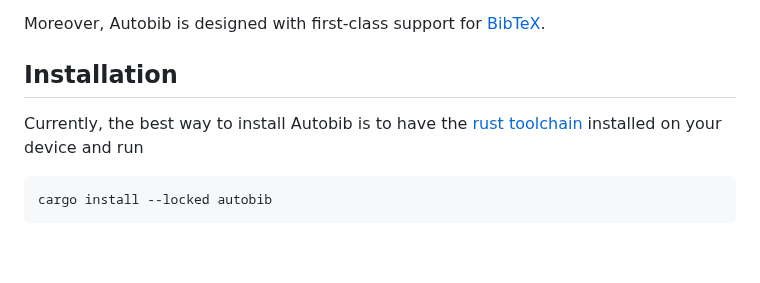
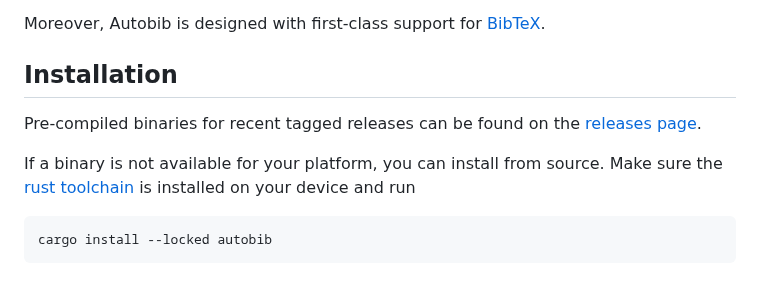
Before and after one commit to autobib/autobib, a Markdown page: README.md, the part around the change. GitHub-like rendering; blank space fills up the shorter version.

Commit message:
Update installation instructions

````diff
--- a/README.md
+++ b/README.md
@@ -16,8 +16,10 @@ Unlike other bibliography management tools such as [Zotero](https://www.zotero.o
 Moreover, Autobib is designed with first-class support for [BibTeX](https://en.wikipedia.org/wiki/BibTeX).
 
 ## Installation
+Pre-compiled binaries for recent tagged releases can be found on the [releases page](https://github.com/autobib/autobib/releases).
 
-Currently, the best way to install Autobib is to have the [rust toolchain](https://www.rust-lang.org/tools/install) installed on your device and run
+If a binary is not available for your platform, you can install from source.
+Make sure the [rust toolchain](https://www.rust-lang.org/tools/install) is installed on your device and run
 ```bash
 cargo install --locked autobib
 ```
````
